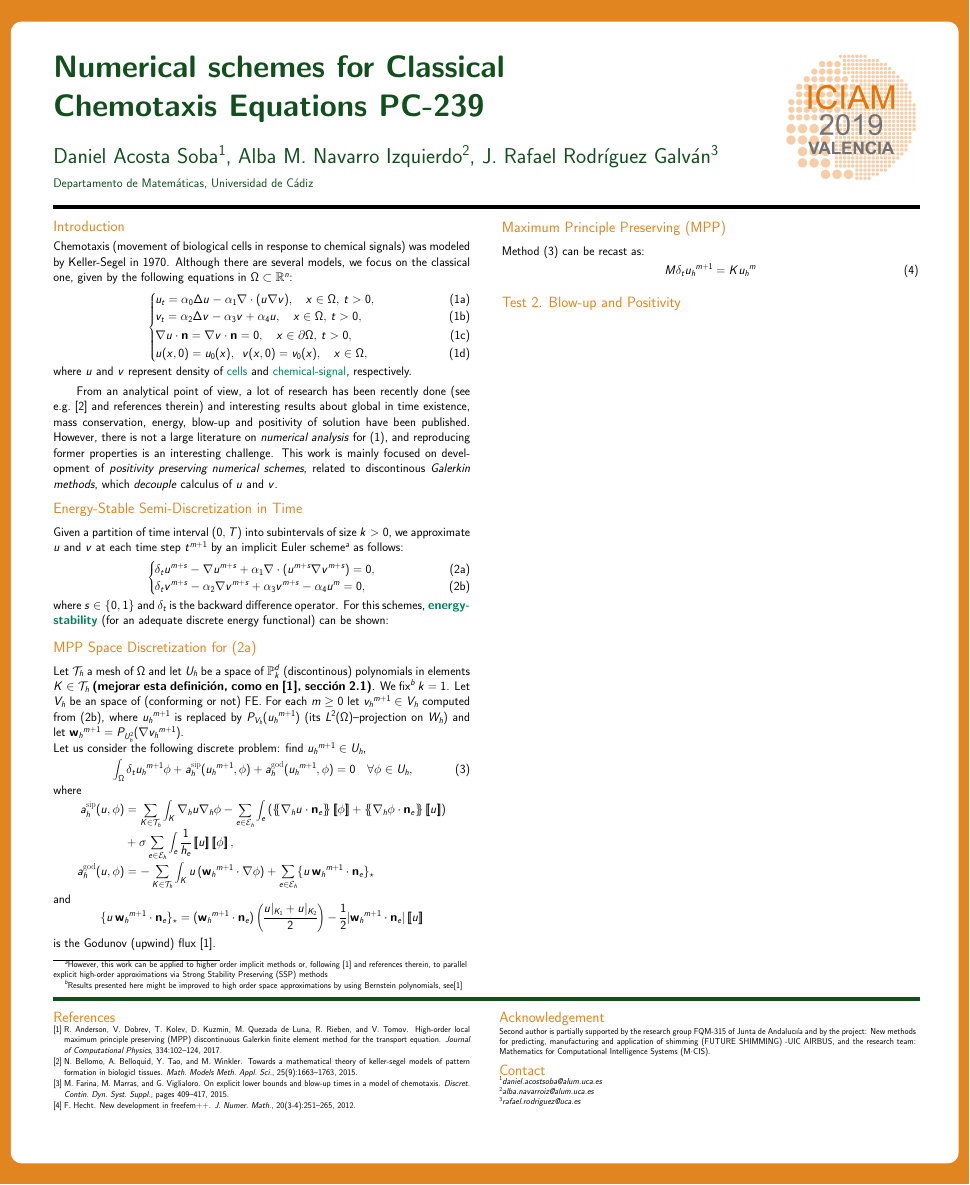
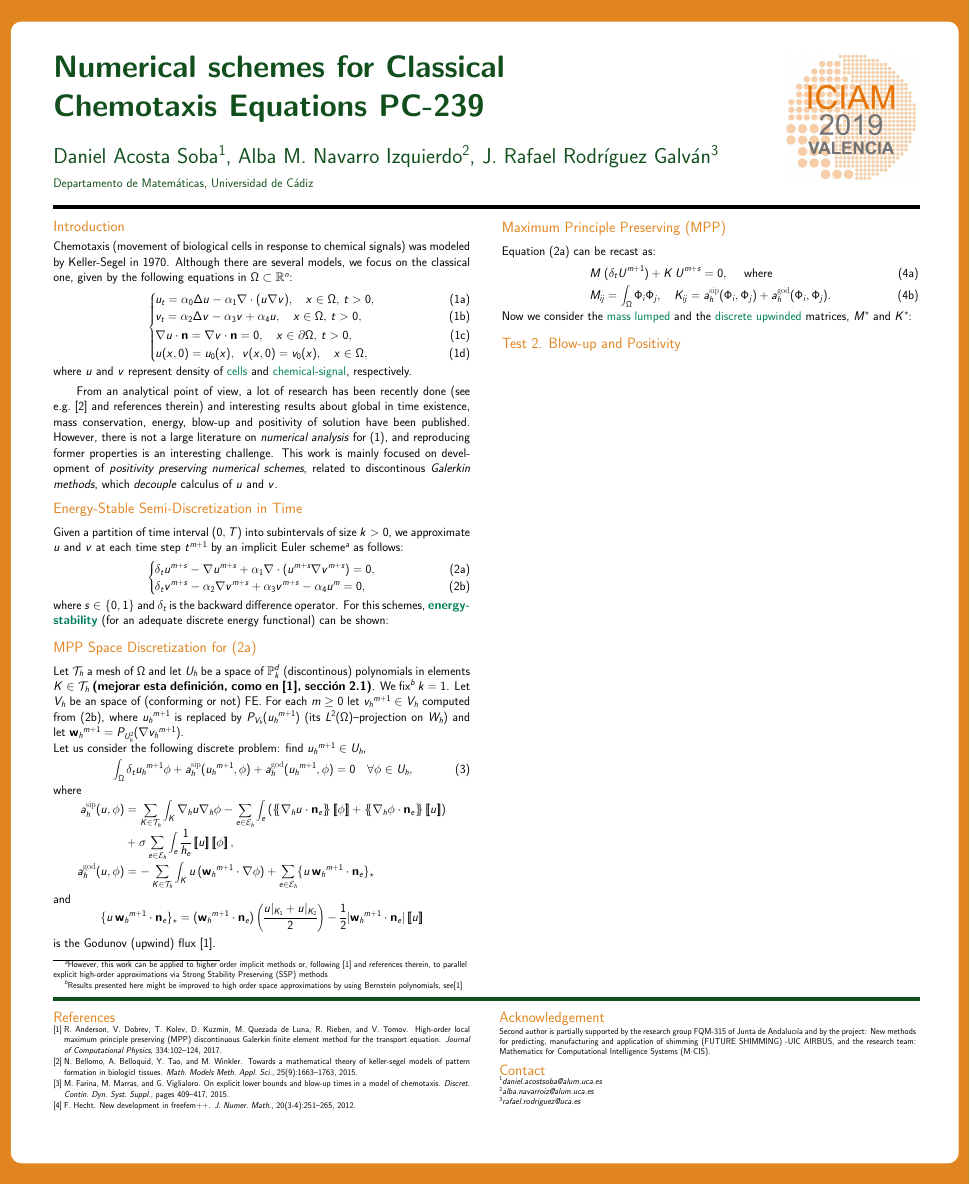
Before and after one commit to rrgalvan/poster-ICIAM, a LaTeX poster (poster-ADR.tex, which reads hydstokes-sipdg.sty): the whole page. Compiled offline with pdfLaTeX; an older LaTeX class or package is replaced by its successor.

Commit message:
Trabajando en bloque MPP

```diff
--- a/hydstokes-sipdg.sty
+++ b/hydstokes-sipdg.sty
@@ -131,6 +131,8 @@
 \newcommand{\wwmm}{{\wwh^{m+1}}}
 \newcommand{\uzh}{{u_{3,h}}}
 \newcommand{\vzh}{{v_{3,h}}}
+\newcommand{\Um}{U^m}
+\newcommand{\Umm}{U^{m+1}}
 \newcommand{\ph}{{p_{h}}}
 \newcommand{\qh}{{q_{h}}}
 
--- a/poster-ADR.tex
+++ b/poster-ADR.tex
@@ -279,11 +279,24 @@ rectangle ($(current page.south east)+(-1cm,2cm)$);
 
     \begin{column}{\onecolwid} %The second column
       \begin{block}{Maximum Principle Preserving (MPP)}
-        Method~(\ref{discrete_problem_u}) can be recast as:
-        \begin{equation}
-          \label{eq:1}
-          M \delta_t \umm = K \um
-        \end{equation}
+        Equation~(\ref{TFGschemes:a}) can be recast as:
+        \medskip
+    \begin{subequations}\label{matrix_eq_u}
+      \begin{align}
+        &M \; (\delta_t\Umm) + K\, U^{m+s} = 0, \quad \text{ where}
+        \\[0.5ex]
+        &M_{ij} = \int_\Omega \Phi_i\Phi_j,
+        % \quad K&=D+C,
+        % \quad D_{ij}=\asip(\Phi_i,\Phi_j),
+        % \quad C_{ij}=\agod(\Phi_i,\Phi_j).
+        \quad K_{ij}=\asip(\Phi_i,\Phi_j)+\agod(\Phi_i,\Phi_j).
+      \end{align}
+    \end{subequations}
+    Now we consider the \alert{mass lumped} and the \alert{discrete
+      upwinded} matrices, $M^\star$ and $K^\star$:
+    \begin{subequations}
+
+    \end{subequations}
       \end{block}
 
 
```
